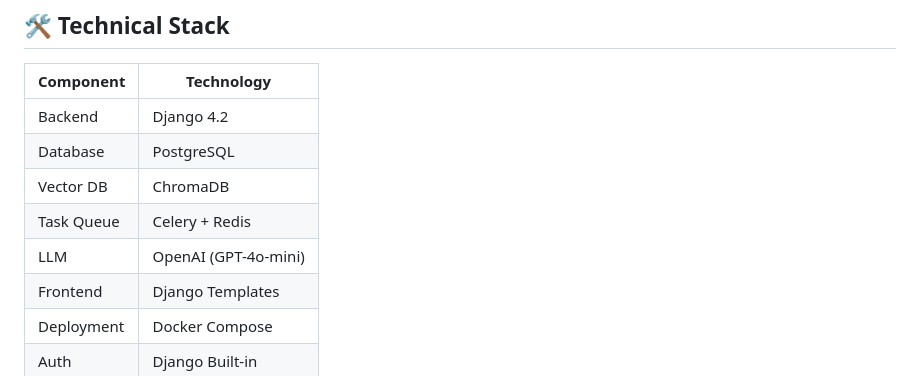
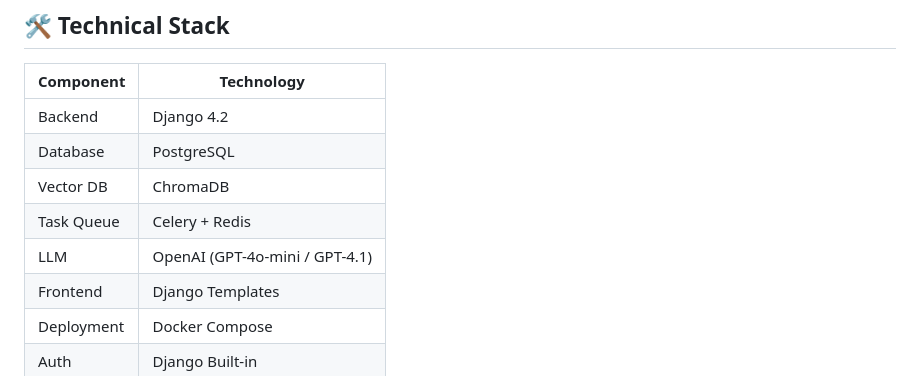
Before and after one commit to WernerDJ/dermacare-ai, a Markdown page: README.md, the part around the change. Drawn GitHub-style.

Commit message:
added to the Readme file info about the higher model used by agent 3

```diff
--- a/README.md
+++ b/README.md
@@ -417,7 +417,7 @@ Natural Language Response
 | Database | PostgreSQL |
 | Vector DB | ChromaDB |
 | Task Queue | Celery + Redis |
-| LLM | OpenAI (GPT-4o-mini) |
+| LLM | OpenAI (GPT-4o-mini / GPT-4.1) |
 | Frontend | Django Templates |
 | Deployment | Docker Compose |
 | Auth | Django Built-in |
```
